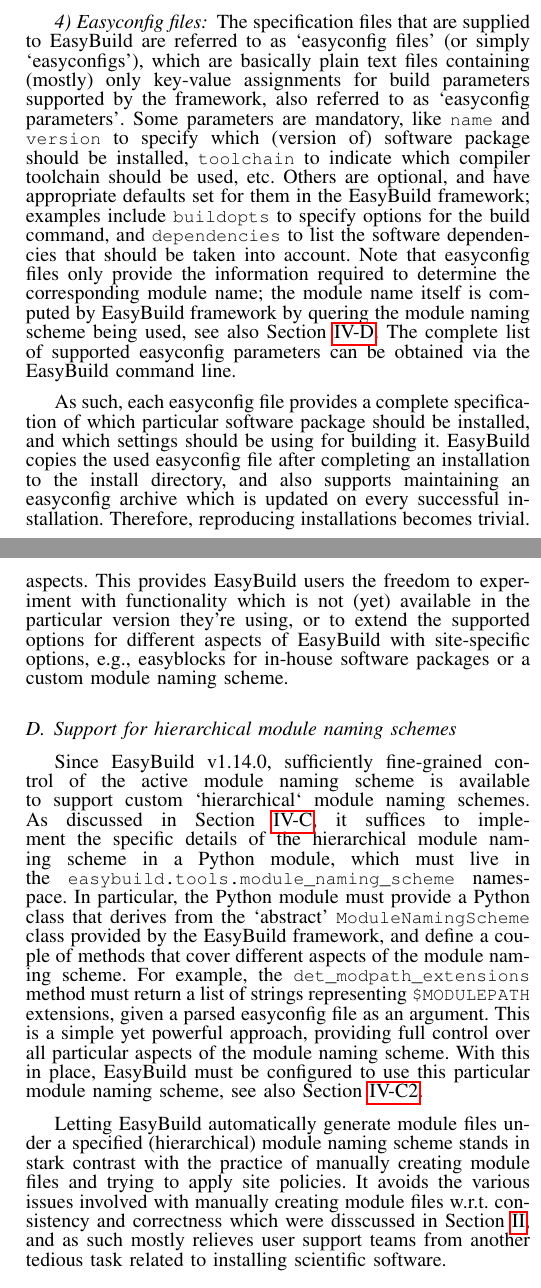
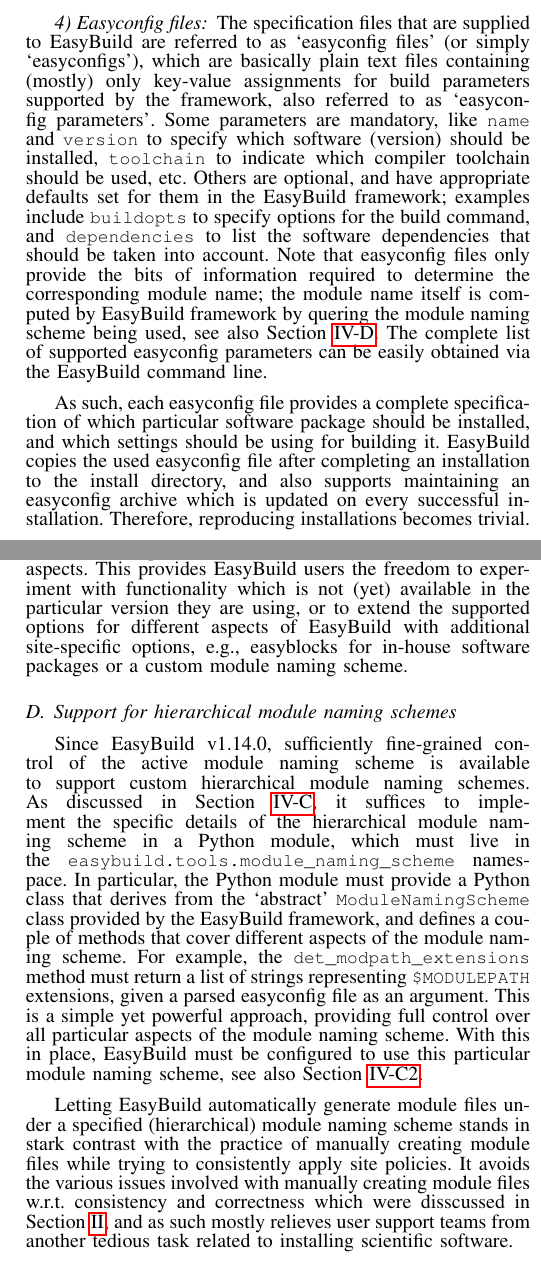
Before and after one commit to boegel/hust14_paper, a LaTeX paper (main.tex, which reads easybuild.tex): two parts of the columns of pages 6 and 7 of 11, joined at a grey line, cut so that both start at the same text. Compiled offline with pdfLaTeX.

Commit message:
fix minor issues in easybuild section

```diff
--- a/easybuild.tex
+++ b/easybuild.tex
@@ -130,16 +131,16 @@
 files containing (mostly) only key-value assignments for build parameters supported
 by the framework, also referred to as `easyconfig parameters'. Some
 parameters are mandatory, like \texttt{\small name} and \texttt{\small version} to
-specify which (version of) software package should be installed, \texttt{\small
+specify which software (version) should be installed, \texttt{\small
 toolchain} to indicate which compiler toolchain should be used, etc. Others are
 optional, and have appropriate defaults set for them in the \easybuild{} framework;
 examples include \texttt{\small buildopts} to specify options for the build command,
 and \texttt{\small dependencies} to list the software dependencies that should be
-taken into account. Note that easyconfig files only provide the information required
+taken into account. Note that easyconfig files only provide the bits of information required
 to determine the corresponding module name; the module name itself is computed
 by \easybuild{} framework by quering the module naming scheme being used, see also
 Section~\ref{sec:eb_hmns}. The complete list of supported easyconfig parameters can
-be obtained via the \easybuild{} command line.
+be easily obtained via the \easybuild{} command line.
 
 As such, each easyconfig file provides a complete specification of which particular
 software package should be installed, and which settings should be using for building
@@ -238,22 +239,22 @@
 runtime. Every time \texttt{\small eb} is used, the framework will `scan' the Python
 search path to determine the available options for each of the dynamically
 extendible aspects. This provides \easybuild{} users the freedom to experiment with
-functionality which is not (yet) available in the particular version they're using,
+functionality which is not (yet) available in the particular version they are using,
 or to extend the supported options for different aspects of \easybuild{} with
-site-specific options, e.g., easyblocks for in-house software packages or a custom
-module naming scheme.
+additional site-specific options, e.g., easyblocks for in-house software packages or
+a custom module naming scheme.
 
 \subsection{Support for hierarchical module naming schemes}
 \label{sec:eb_hmns}
 
 Since \easybuild{}~v1.14.0, sufficiently fine-grained control of the active module
-naming scheme is available to support custom `hierarchical`
+naming scheme is available to support custom hierarchical
 module naming schemes. As discussed in Section~\ref{sec:eb_features}, it suffices to
 implement the specific details of the hierarchical module naming scheme in a Python
 module, which must live in the \texttt{\small easybuild.tools.module\_naming\_scheme}
 namespace. In particular, the Python module must provide a Python class that derives
 from the `abstract' \texttt{\small ModuleNamingScheme} class provided by the
-\easybuild{} framework, and define a couple of methods that cover different aspects
+\easybuild{} framework, and defines a couple of methods that cover different aspects
 of the module naming scheme. For example, the
 \texttt{\small det\_modpath\_extensions} method must return a list of strings
 representing \texttt{\small \$MODULEPATH} extensions, given a
@@ -264,7 +265,7 @@
 
 Letting \easybuild{} automatically generate module files under a specified
 (hierarchical) module naming scheme stands in stark contrast with the practice of
-manually creating module files and trying to apply site policies. It avoids the
+manually creating module files while trying to consistently apply site policies. It avoids the
 various issues involved with manually creating module files w.r.t.\ consistency and
 correctness which were disscussed in Section~\ref{sec:traditional}, and as such
 mostly relieves user support teams from another tedious task related to installing
```
Also changed, not shown: communities_synergy.tex (+1 -1 lines), easybuild.tex (13 more changed lines).
